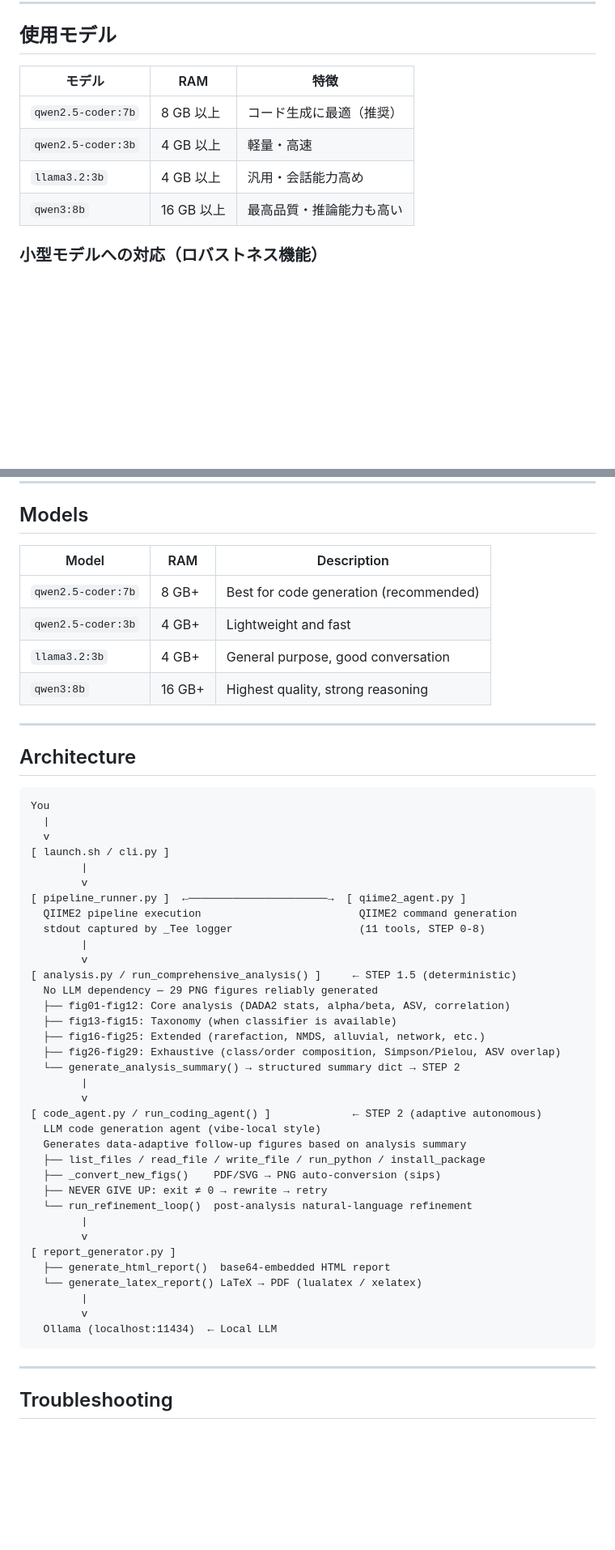
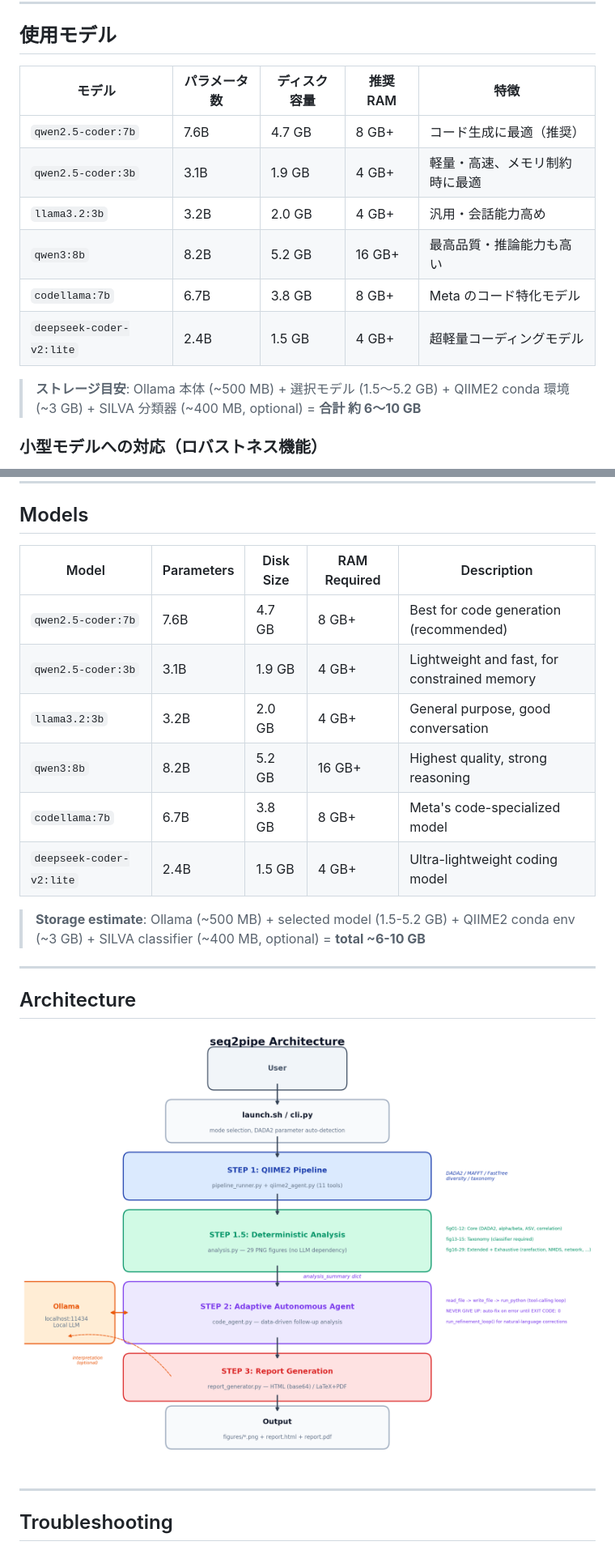
Before and after one commit to Rhizobium-gits/seq2pipe, a Markdown page: README.md, 2 parts joined by grey strips. Shown at 81% size. Rendered like a GitHub page; pictures changed too: Figure/architecture.png (added); blank space fills up the shorter version.

Commit message:
docs: add architecture diagram, expand model capacity info
- Generate architecture flow diagram as PNG (matplotlib)
- Replace ASCII art in README (both JP/EN) with architecture.png
- Replace verbatim blocks in Paper tex files with includegraphics
- Expand model table with parameter count, disk size, RAM requirements
- Add storage estimate summary (6-10 GB total)
- Recompile both PDFs

Co-Authored-By: Claude Opus 4.6 <noreply@anthropic.com>

````diff
--- a/README.md
+++ b/README.md
@@ -421,12 +421,16 @@ QIIME2_CONDA_BIN=/opt/conda/envs/qiime2/bin ./launch.sh
 
 ## 使用モデル
 
-| モデル | RAM | 特徴 |
-|---|---|---|
-| `qwen2.5-coder:7b` | 8 GB 以上 | コード生成に最適（推奨） |
-| `qwen2.5-coder:3b` | 4 GB 以上 | 軽量・高速 |
-| `llama3.2:3b` | 4 GB 以上 | 汎用・会話能力高め |
-| `qwen3:8b` | 16 GB 以上 | 最高品質・推論能力も高い |
+| モデル | パラメータ数 | ディスク容量 | 推奨 RAM | 特徴 |
+|---|---|---|---|---|
+| `qwen2.5-coder:7b` | 7.6B | 4.7 GB | 8 GB+ | コード生成に最適（推奨） |
+| `qwen2.5-coder:3b` | 3.1B | 1.9 GB | 4 GB+ | 軽量・高速、メモリ制約時に最適 |
+| `llama3.2:3b` | 3.2B | 2.0 GB | 4 GB+ | 汎用・会話能力高め |
+| `qwen3:8b` | 8.2B | 5.2 GB | 16 GB+ | 最高品質・推論能力も高い |
+| `codellama:7b` | 6.7B | 3.8 GB | 8 GB+ | Meta のコード特化モデル |
+| `deepseek-coder-v2:lite` | 2.4B | 1.5 GB | 4 GB+ | 超軽量コーディングモデル |
+
+> **ストレージ目安**: Ollama 本体 (~500 MB) + 選択モデル (1.5〜5.2 GB) + QIIME2 conda 環境 (~3 GB) + SILVA 分類器 (~400 MB, optional) = **合計 約 6〜10 GB**
 
 ### 小型モデルへの対応（ロバストネス機能）
 
@@ -991,54 +959,24 @@ When a classifier is detected, QIIME2 performs taxonomic classification, and
 
 ## Models
 
-| Model | RAM | Description |
-|---|---|---|
-| `qwen2.5-coder:7b` | 8 GB+ | Best for code generation (recommended) |
-| `qwen2.5-coder:3b` | 4 GB+ | Lightweight and fast |
-| `llama3.2:3b` | 4 GB+ | General purpose, good conversation |
-| `qwen3:8b` | 16 GB+ | Highest quality, strong reasoning |
+| Model | Parameters | Disk Size | RAM Required | Description |
+|---|---|---|---|---|
+| `qwen2.5-coder:7b` | 7.6B | 4.7 GB | 8 GB+ | Best for code generation (recommended) |
+| `qwen2.5-coder:3b` | 3.1B | 1.9 GB | 4 GB+ | Lightweight and fast, for constrained memory |
+| `llama3.2:3b` | 3.2B | 2.0 GB | 4 GB+ | General purpose, good conversation |
+| `qwen3:8b` | 8.2B | 5.2 GB | 16 GB+ | Highest quality, strong reasoning |
+| `codellama:7b` | 6.7B | 3.8 GB | 8 GB+ | Meta's code-specialized model |
+| `deepseek-coder-v2:lite` | 2.4B | 1.5 GB | 4 GB+ | Ultra-lightweight coding model |
+
+> **Storage estimate**: Ollama (~500 MB) + selected model (1.5-5.2 GB) + QIIME2 conda env (~3 GB) + SILVA classifier (~400 MB, optional) = **total ~6-10 GB**
 
 ---
 
 ## Architecture
 
-```
-You
-  |
-  v
-[ launch.sh / cli.py ]
-        |
-        v
-[ pipeline_runner.py ]  ←──────────────────────→  [ qiime2_agent.py ]
-  QIIME2 pipeline execution                         QIIME2 command generation
-  stdout captured by _Tee logger                    (11 tools, STEP 0-8)
-        |
-        v
-[ analysis.py / run_comprehensive_analysis() ]     ← STEP 1.5 (deterministic)
-  No LLM dependency — 29 PNG figures reliably generated
-  ├── fig01-fig12: Core analysis (DADA2 stats, alpha/beta, ASV, correlation)
-  ├── fig13-fig15: Taxonomy (when classifier is available)
-  ├── fig16-fig25: Extended (rarefaction, NMDS, alluvial, network, etc.)
-  ├── fig26-fig29: Exhaustive (class/order composition, Simpson/Pielou, ASV overlap)
-  └── generate_analysis_summary() → structured summary dict → STEP 2
-        |
-        v
-[ code_agent.py / run_coding_agent() ]             ← STEP 2 (adaptive autonomous)
-  LLM code generation agent (vibe-local style)
-  Generates data-adaptive follow-up figures based on analysis summary
-  ├── list_files / read_file / write_file / run_python / install_package
-  ├── _convert_new_figs()    PDF/SVG → PNG auto-conversion (sips)
-  ├── NEVER GIVE UP: exit ≠ 0 → rewrite → retry
-  └── run_refinement_loop()  post-analysis natural-language refinement
-        |
-        v
-[ report_generator.py ]
-  ├── generate_html_report()  base64-embedded HTML report
-  └── generate_latex_report() LaTeX → PDF (lualatex / xelatex)
-        |
-        v
-  Ollama (localhost:11434)  ← Local LLM
-```
+<p align="center">
+  <img src="Figure/architecture.png" alt="seq2pipe Architecture" width="800">
+</p>
 
 ---
 
````
Also changed, not shown: other parts of README.md (+3 -39 lines), 4 other files.
